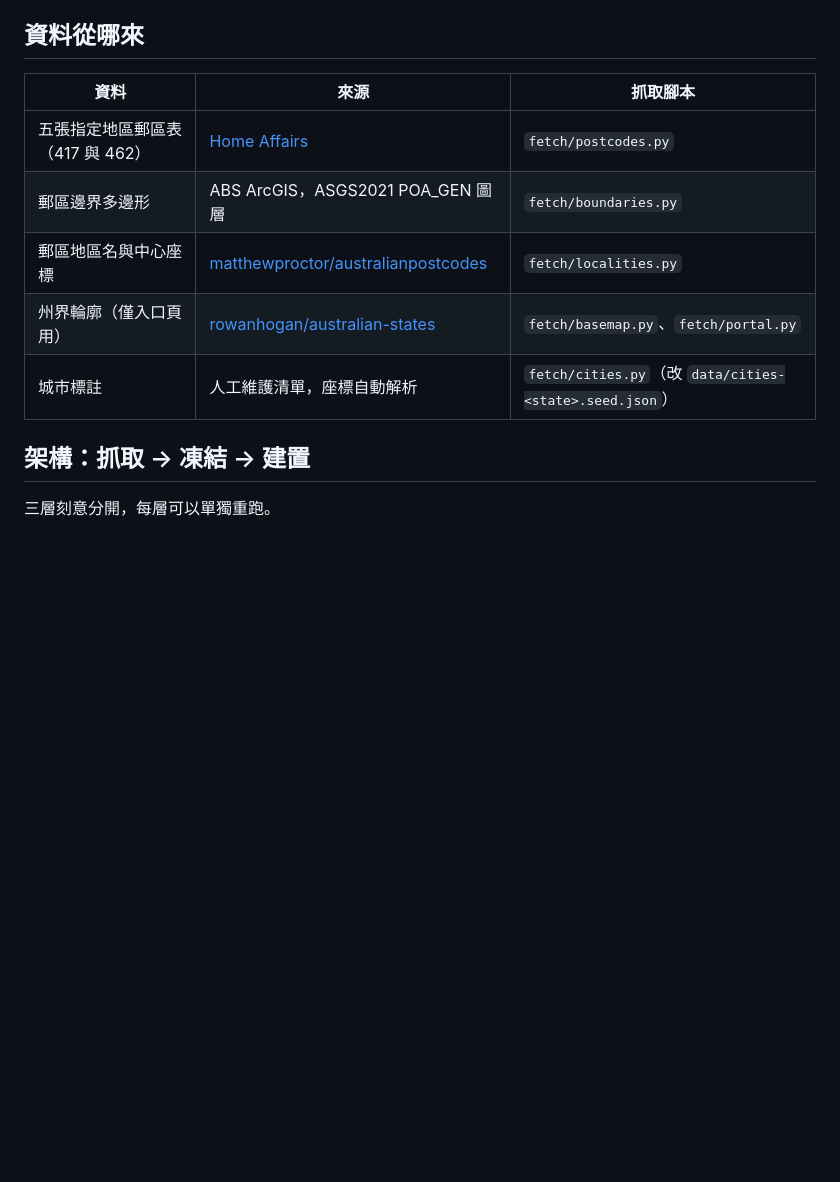
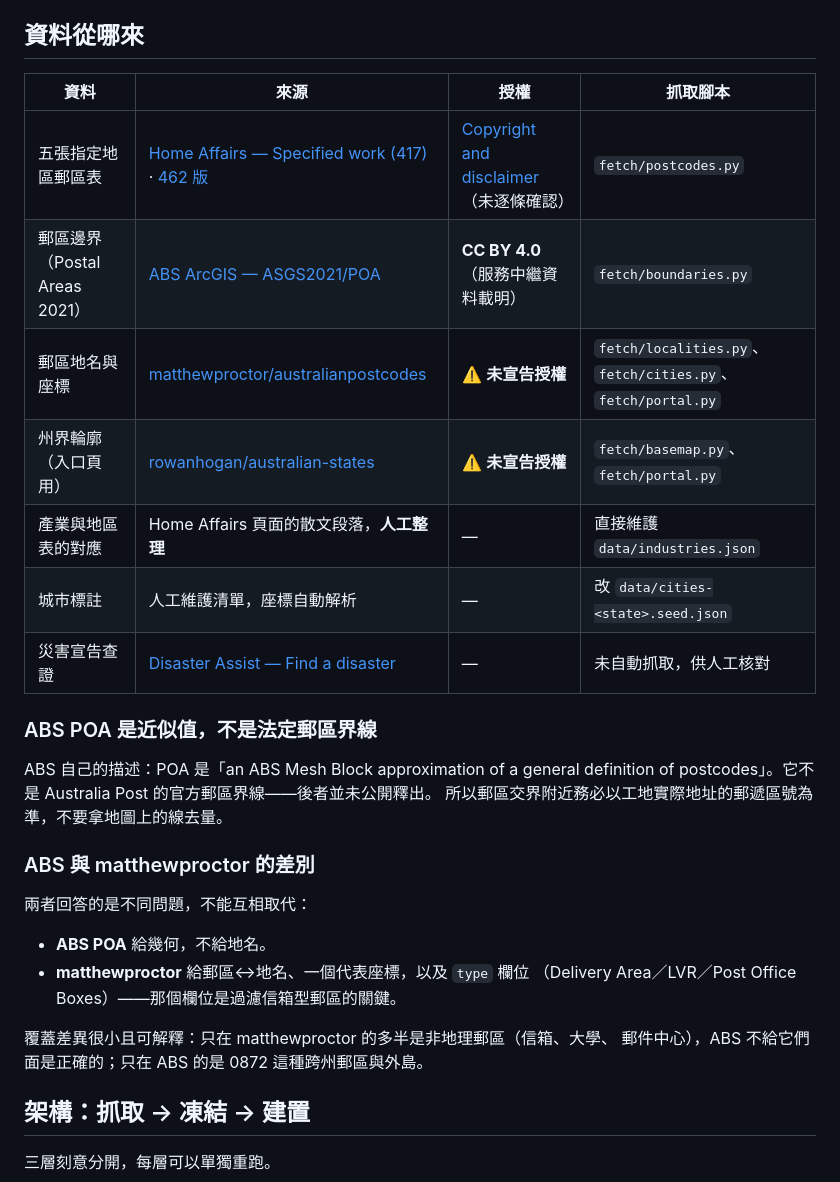
Before and after one commit to crayon3shawn/au-417-map, a Markdown page: README.md, the part around one of its changes. Drawn GitHub-style; blank space fills up the shorter version.

```diff
--- a/README.md
+++ b/README.md
@@ -58,13 +58,32 @@ type 也不同）。在綠色郵區一般工作本來就算，那是次要資訊
 
 ## 資料從哪來
 
-| 資料 | 來源 | 抓取腳本 |
-|---|---|---|
-| 五張指定地區郵區表（417 與 462） | [Home Affairs](https://immi.homeaffairs.gov.au/visas/getting-a-visa/visa-listing/work-holiday-417/specified-work) | `fetch/postcodes.py` |
-| 郵區邊界多邊形 | ABS ArcGIS，ASGS2021 POA_GEN 圖層 | `fetch/boundaries.py` |
-| 郵區地區名與中心座標 | [matthewproctor/australianpostcodes](https://github.com/matthewproctor/australianpostcodes) | `fetch/localities.py` |
-| 州界輪廓（僅入口頁用） | [rowanhogan/australian-states](https://github.com/rowanhogan/australian-states) | `fetch/basemap.py`、`fetch/portal.py` |
-| 城市標註 | 人工維護清單，座標自動解析 | `fetch/cities.py`（改 `data/cities-<state>.seed.json`）|
+| 資料 | 來源 | 授權 | 抓取腳本 |
+|---|---|---|---|
+| 五張指定地區郵區表 | [Home Affairs — Specified work (417)](https://immi.homeaffairs.gov.au/visas/getting-a-visa/visa-listing/work-holiday-417/specified-work) · [462 版](https://immi.homeaffairs.gov.au/visas/getting-a-visa/visa-listing/work-holiday-462/specified-462-work) | [Copyright and disclaimer](https://www.homeaffairs.gov.au/access-and-accountability/using-our-website/copyright-and-disclaimer)（未逐條確認）| `fetch/postcodes.py` |
+| 郵區邊界（Postal Areas 2021） | [ABS ArcGIS — ASGS2021/POA](https://geo.abs.gov.au/arcgis/rest/services/ASGS2021/POA/MapServer) | **CC BY 4.0**（服務中繼資料載明）| `fetch/boundaries.py` |
+| 郵區地名與座標 | [matthewproctor/australianpostcodes](https://github.com/matthewproctor/australianpostcodes) | ⚠️ **未宣告授權** | `fetch/localities.py`、`fetch/cities.py`、`fetch/portal.py` |
+| 州界輪廓（入口頁用） | [rowanhogan/australian-states](https://github.com/rowanhogan/australian-states) | ⚠️ **未宣告授權** | `fetch/basemap.py`、`fetch/portal.py` |
+| 產業與地區表的對應 | Home Affairs 頁面的散文段落，**人工整理** | — | 直接維護 `data/industries.json` |
+| 城市標註 | 人工維護清單，座標自動解析 | — | 改 `data/cities-<state>.seed.json` |
+| 災害宣告查證 | [Disaster Assist — Find a disaster](https://www.disasterassist.gov.au/find-a-disaster) | — | 未自動抓取，供人工核對 |
+
+### ABS POA 是近似值，不是法定郵區界線
+
+ABS 自己的描述：POA 是「an ABS Mesh Block approximation of a general definition of
+postcodes」。它不是 Australia Post 的官方郵區界線——後者並未公開釋出。
+所以郵區交界附近務必以工地實際地址的郵遞區號為準，不要拿地圖上的線去量。
+
+### ABS 與 matthewproctor 的差別
+
+兩者回答的是不同問題，不能互相取代：
+
+* **ABS POA** 給幾何，不給地名。
+* **matthewproctor** 給郵區↔地名、一個代表座標，以及 `type` 欄位
+  （Delivery Area／LVR／Post Office Boxes）——那個欄位是過濾信箱型郵區的關鍵。
+
+覆蓋差異很小且可解釋：只在 matthewproctor 的多半是非地理郵區（信箱、大學、
+郵件中心），ABS 不給它們面是正確的；只在 ABS 的是 0872 這種跨州郵區與外島。
 
 ## 架構：抓取 → 凍結 → 建置
 
```
Also changed, not shown: other parts of README.md (+36 -2 lines).
